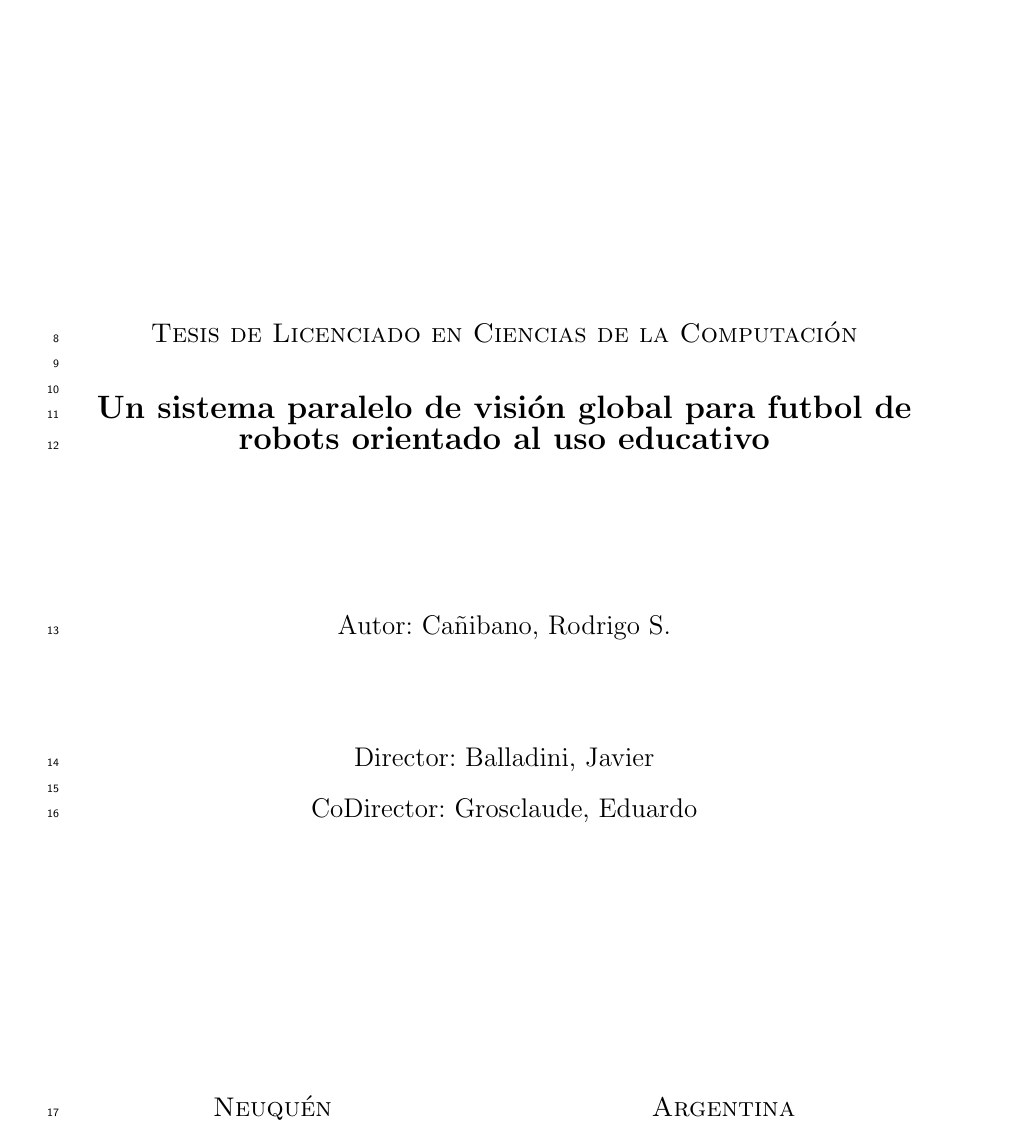
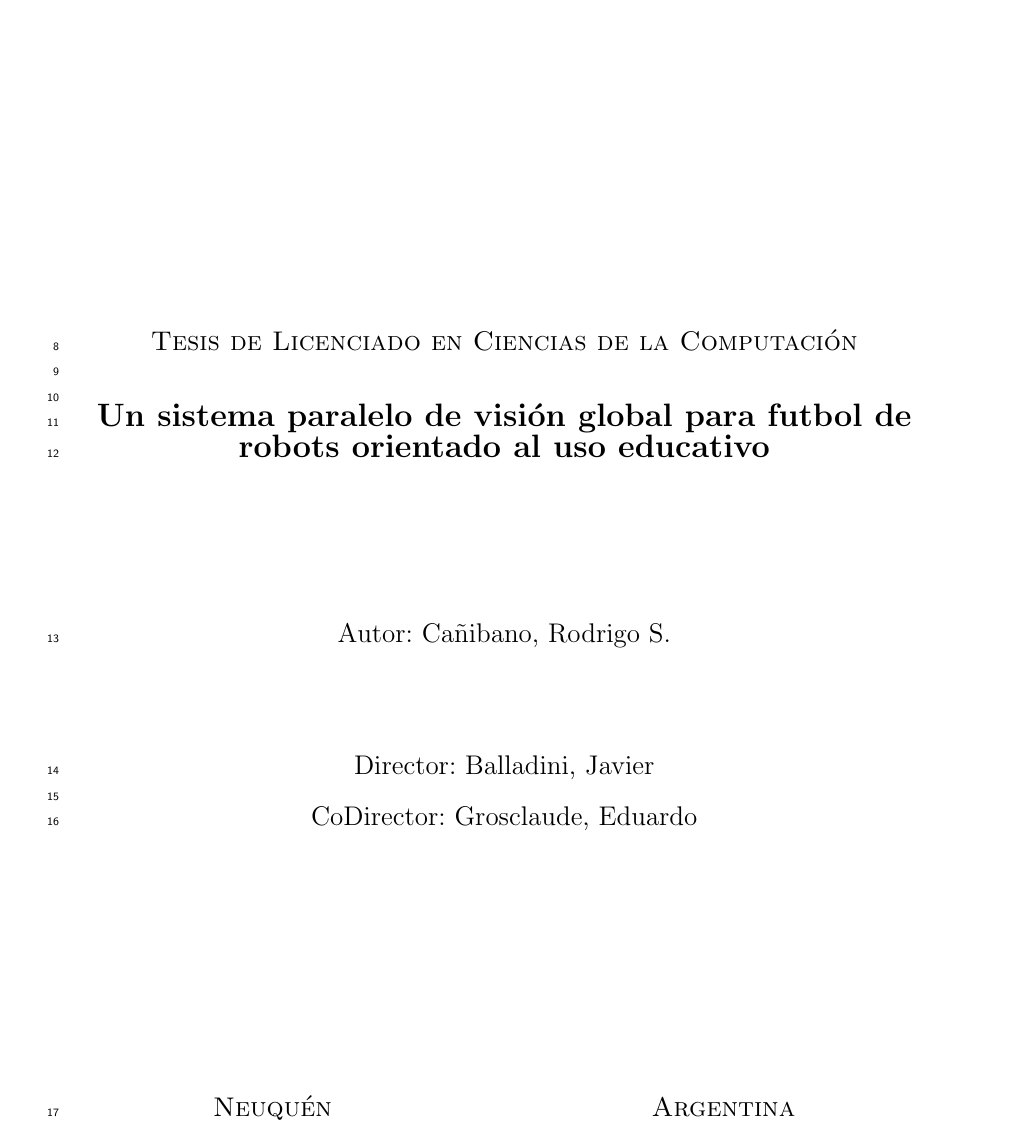
Before and after one commit to dracometallium/tesis-lic2, a LaTeX thesis (tesis.tex): part of page 1 of 49 before the commit and part of page 1 of 51 after it, cut so that both start at the same text. Compiled offline with pdfLaTeX.

Commit message:
Mayor espaciado entre párrafos

```diff
--- a/tesis.tex
+++ b/tesis.tex
@@ -14,6 +14,8 @@
 
 \usepackage{lineno}
 \linenumbers
+
+\setlength{\parskip}{1.5mm}
 
 \begin{document}
 
```
